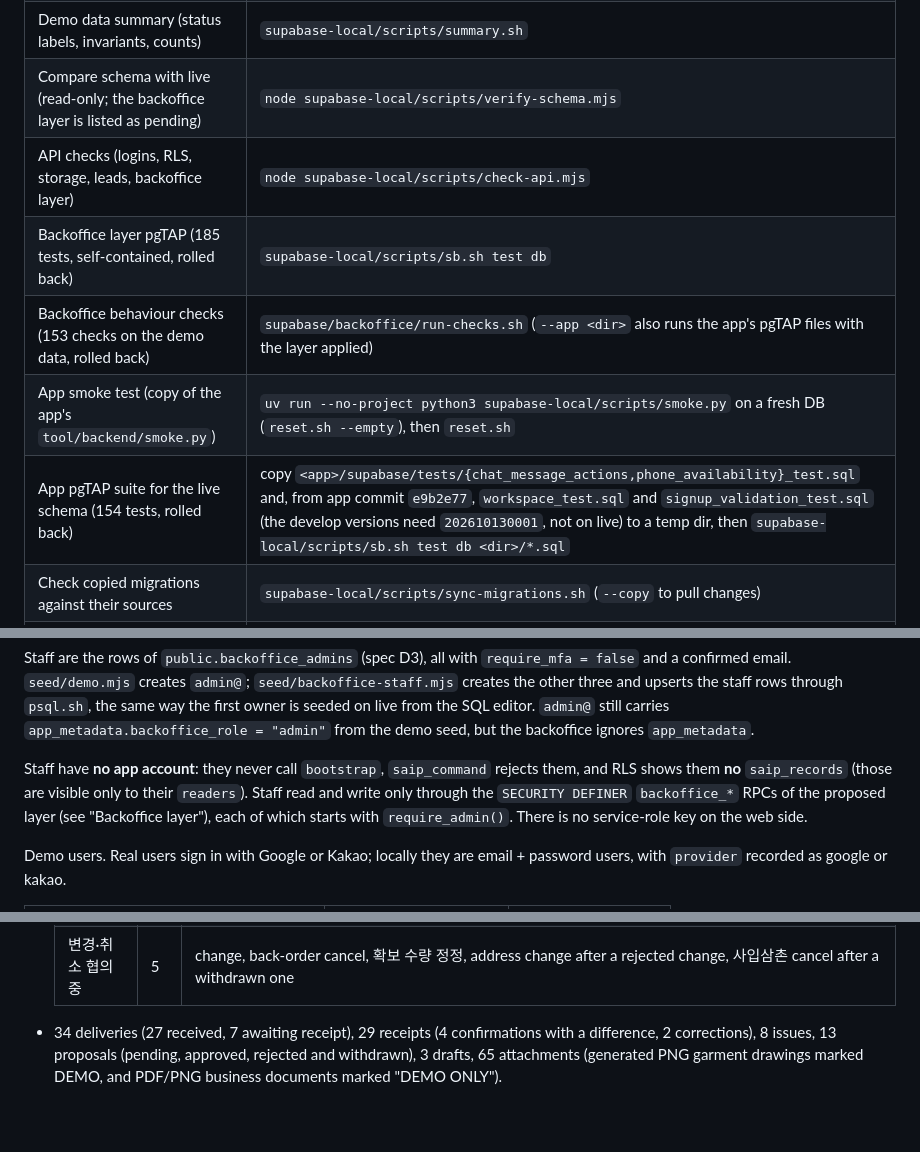
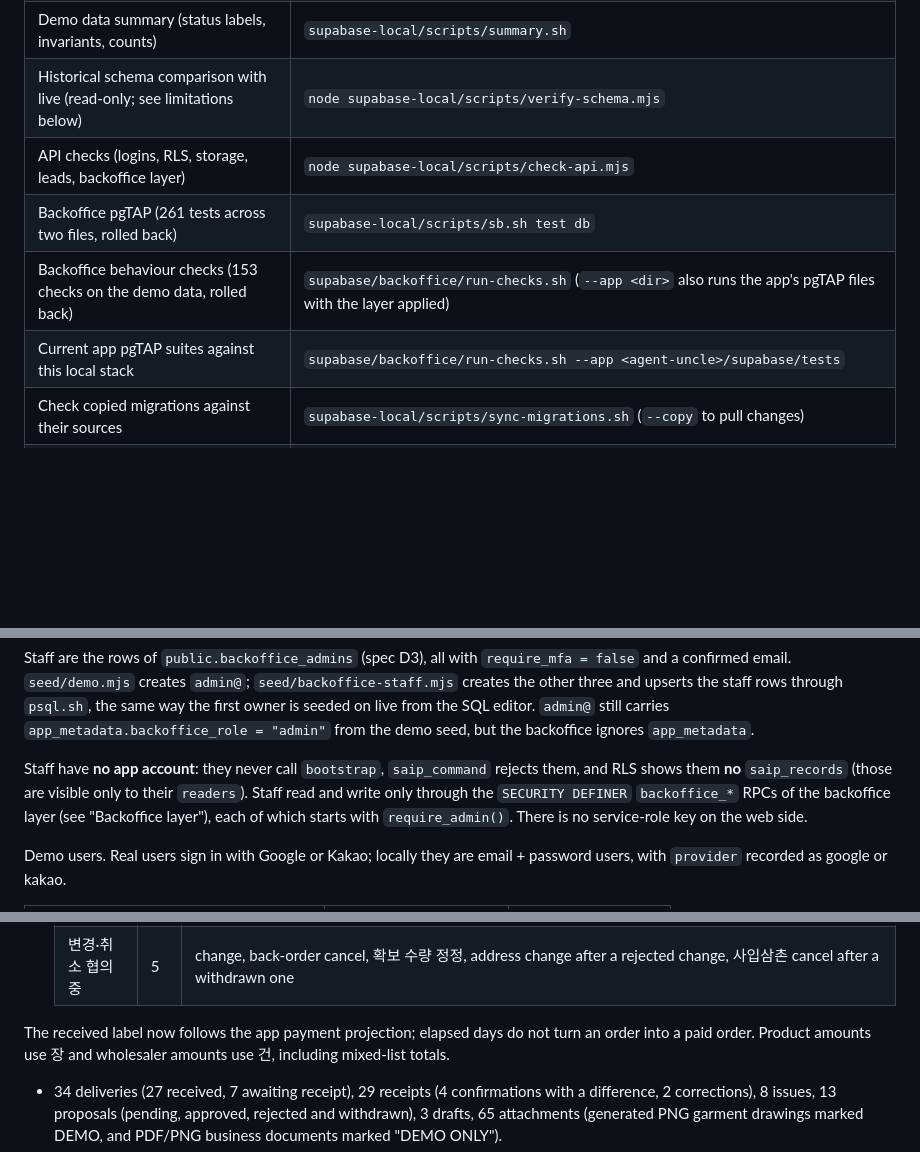
Before and after one commit to HANBAT-CO/agent-uncle-website-backoffice, a Markdown page: supabase-local/README.md, 3 parts joined by grey strips. GitHub-like rendering; blank space fills up the shorter version.

```diff
--- a/supabase-local/README.md
+++ b/supabase-local/README.md
@@ -34,12 +34,11 @@ Run them from the repo root. Each one is a small script in `scripts/`.
 | Seed only (needs an empty DB, e.g. after `reset.sh --empty`) | `node supabase-local/seed/demo.mjs`, then `node supabase-local/seed/backoffice-staff.mjs` |
 | Staff logins and sample staff activity only (idempotent, safe to re-run) | `node supabase-local/seed/backoffice-staff.mjs` |
 | Demo data summary (status labels, invariants, counts) | `supabase-local/scripts/summary.sh` |
-| Compare schema with live (read-only; the backoffice layer is listed as pending) | `node supabase-local/scripts/verify-schema.mjs` |
+| Historical schema comparison with live (read-only; see limitations below) | `node supabase-local/scripts/verify-schema.mjs` |
 | API checks (logins, RLS, storage, leads, backoffice layer) | `node supabase-local/scripts/check-api.mjs` |
-| Backoffice layer pgTAP (185 tests, self-contained, rolled back) | `supabase-local/scripts/sb.sh test db` |
+| Backoffice pgTAP (261 tests across two files, rolled back) | `supabase-local/scripts/sb.sh test db` |
 | Backoffice behaviour checks (153 checks on the demo data, rolled back) | `supabase/backoffice/run-checks.sh` (`--app <dir>` also runs the app's pgTAP files with the layer applied) |
-| App smoke test (copy of the app's `tool/backend/smoke.py`) | `uv run --no-project python3 supabase-local/scripts/smoke.py` on a fresh DB (`reset.sh --empty`), then `reset.sh` |
-| App pgTAP suite for the live schema (154 tests, rolled back) | copy `<app>/supabase/tests/{chat_message_actions,phone_availability}_test.sql` and, from app commit `e9b2e77`, `workspace_test.sql` and `signup_validation_test.sql` (the develop versions need `202610130001`, not on live) to a temp dir, then `supabase-local/scripts/sb.sh test db <dir>/*.sql` |
+| Current app pgTAP suites against this local stack | `supabase/backoffice/run-checks.sh --app <agent-uncle>/supabase/tests` |
 | Check copied migrations against their sources | `supabase-local/scripts/sync-migrations.sh` (`--copy` to pull changes) |
 | Regenerate the backoffice `Database` type (with its header line, see "Backoffice layer") | `{ echo '// generated by WP-01; regenerate after any backoffice SQL change'; supabase-local/scripts/sb.sh gen types typescript --local --schema public; } > src/lib/admin/database.types.ts` |
 | psql inside the db container | `supabase-local/scripts/psql.sh` (or `-c "select ..."`) |
@@ -64,7 +63,7 @@ seed, but the backoffice ignores `app_metadata`.
 
 Staff have **no app account**: they never call `bootstrap`, `saip_command` rejects them, and RLS
 shows them **no** `saip_records` (those are visible only to their `readers`). Staff read and write
-only through the `SECURITY DEFINER` `backoffice_*` RPCs of the proposed layer (see "Backoffice
+only through the `SECURITY DEFINER` `backoffice_*` RPCs of the backoffice layer (see "Backoffice
 layer"), each of which starts with `require_admin()`. There is no service-role key on the web side.
 
 Demo users. Real users sign in with Google or Kakao; locally they are email + password users,
@@ -126,6 +124,8 @@ What a reset produces:
   | 수령 대기 | 6 | incl. a 2nd round and a 2-request batch |
   | 문제 확인 중 | 5 | short receipt; damage after completion with 조치; short receipt with 조치; wrong colour with 5 held; issue on an unconfirmed delivery |
   | 변경·취소 협의 중 | 5 | change, back-order cancel, 확보 수량 정정, address change after a rejected change, 사입삼촌 cancel after a withdrawn one |
+
+The received label now follows the app payment projection; elapsed days do not turn an order into a paid order. Product amounts use 장 and wholesaler amounts use 건, including mixed-list totals.
 
 - 34 deliveries (27 received, 7 awaiting receipt), 29 receipts (4 confirmations with a difference,
   2 corrections), 8 issues, 13 proposals (pending, approved, rejected and withdrawn), 3 drafts,
```
Also changed, not shown: other parts of supabase-local/README.md (+72 -94 lines), docs/app-compatibility-2026-10-17.md (added, +96 -0 lines), supabase/README.md (+102 -119 lines).
